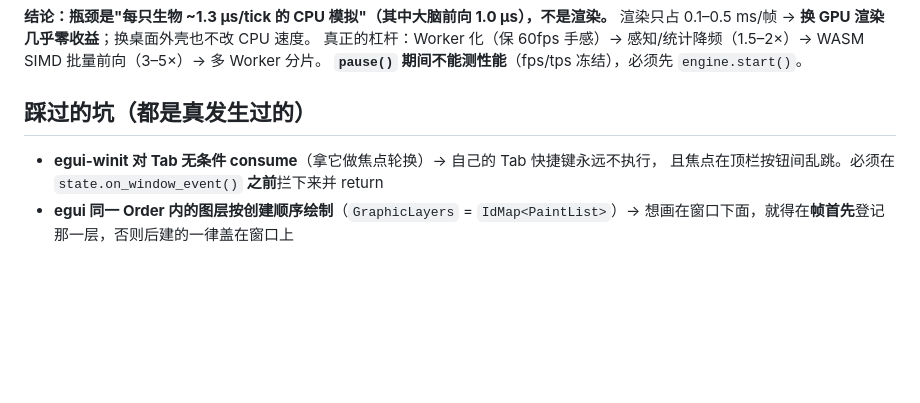
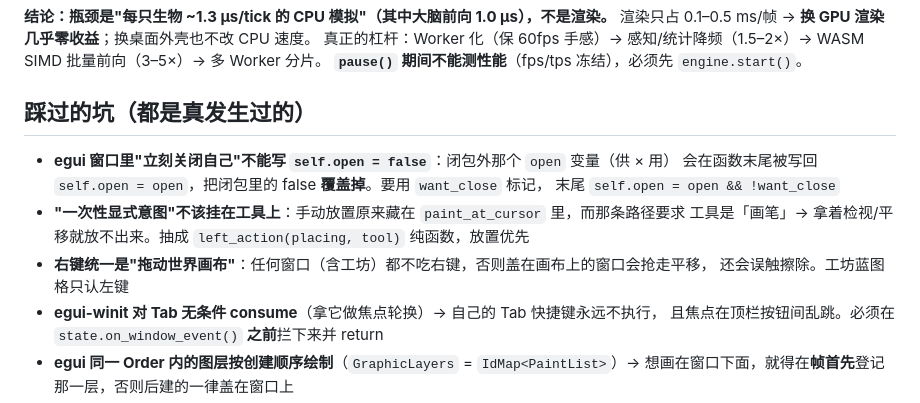
Before and after one commit to Oatol/evosim, a Markdown page: .workbuddy-ai/memory/MEMORY.md, the part around the change. Rendered like a GitHub page; blank space fills up the shorter version.

Commit message:
记录：egui 窗口自关闭 / 一次性意图不挂工具 / 右键统一平移 三条经验

```diff
--- a/.workbuddy-ai/memory/MEMORY.md
+++ b/.workbuddy-ai/memory/MEMORY.md
@@ -116,6 +116,13 @@
 
 ## 踩过的坑（都是真发生过的）
 
+- **egui 窗口里"立刻关闭自己"不能写 `self.open = false`**：闭包外那个 `open` 变量（供 × 用）
+  会在函数末尾被写回 `self.open = open`，把闭包里的 false **覆盖掉**。要用 `want_close` 标记，
+  末尾 `self.open = open && !want_close`
+- **"一次性显式意图"不该挂在工具上**：手动放置原来藏在 `paint_at_cursor` 里，而那条路径要求
+  工具是「画笔」→ 拿着检视/平移就放不出来。抽成 `left_action(placing, tool)` 纯函数，放置优先
+- **右键统一是"拖动世界画布"**：任何窗口（含工坊）都不吃右键，否则盖在画布上的窗口会抢走平移，
+  还会误触擦除。工坊蓝图格只认左键
 - **egui-winit 对 Tab 无条件 consume**（拿它做焦点轮换）→ 自己的 Tab 快捷键永远不执行，
   且焦点在顶栏按钮间乱跳。必须在 `state.on_window_event()` **之前**拦下来并 return
 - **egui 同一 Order 内的图层按创建顺序绘制**（`GraphicLayers` = `IdMap<PaintList>`）→
```
